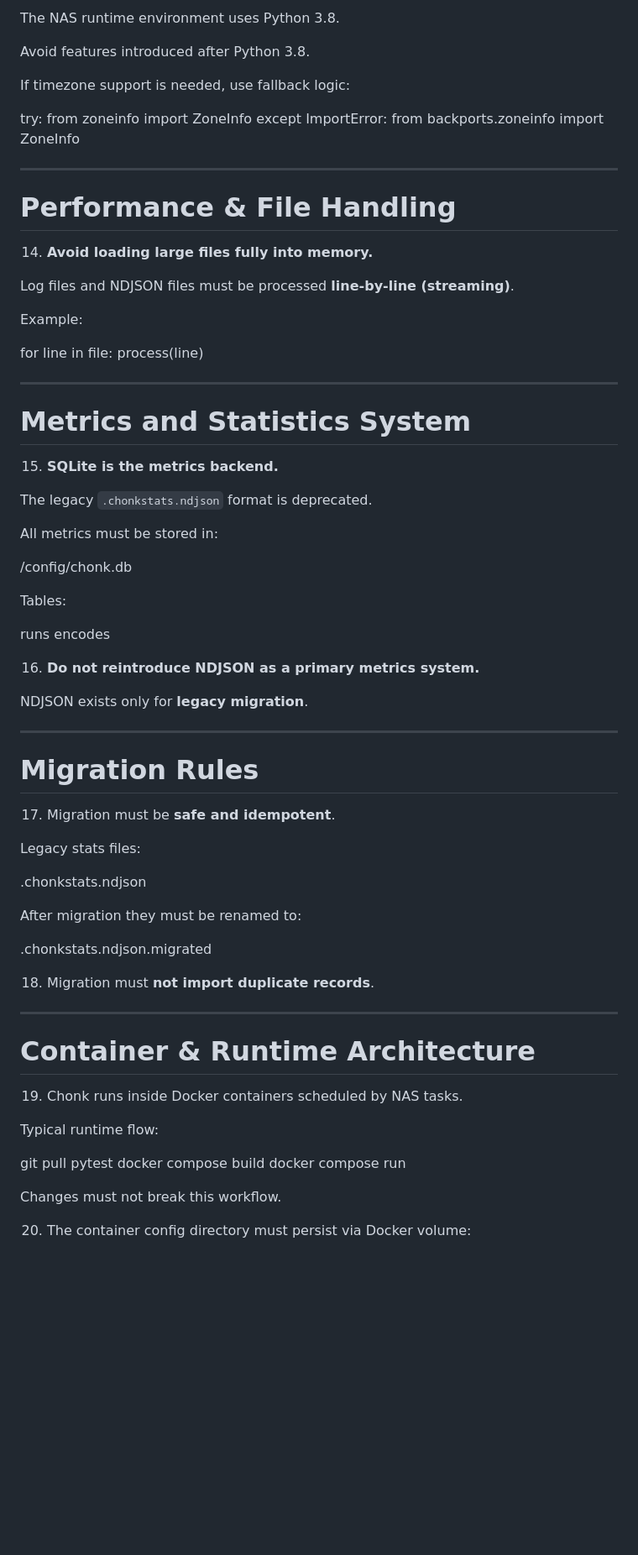
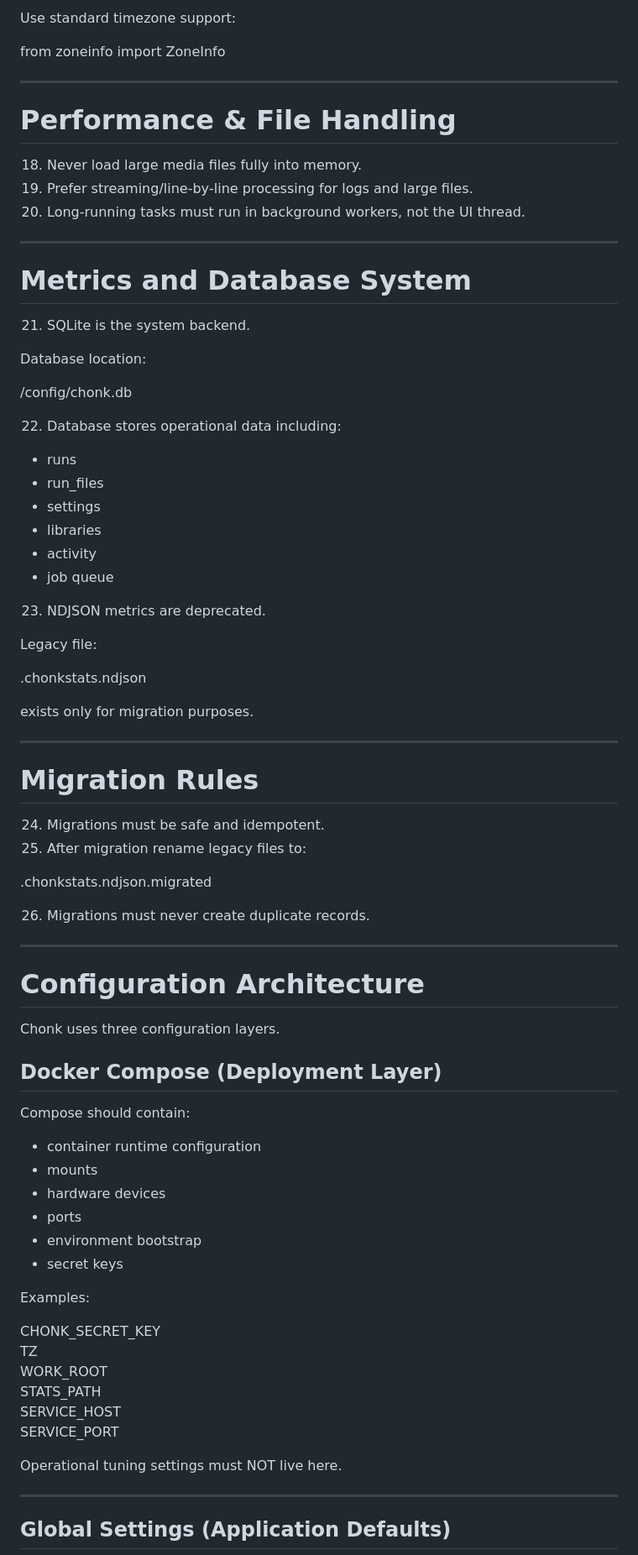
Before and after one commit to ckoenig673/chonk-reducer, a Markdown page: docs/AGENT_RULES.md, the part around one of its changes. Shown at 84% size. Drawn GitHub-style; blank space fills up the shorter version.

```diff
--- a/docs/AGENT_RULES.md
+++ b/docs/AGENT_RULES.md
@@ -91,72 +79,84 @@ Dev tools (pytest plugins, etc.) belong in **requirements-dev.txt**.
 
-The NAS runtime environment uses Python 3.8.
+Use standard timezone support:
 
-Avoid features introduced after Python 3.8.
-
-If timezone support is needed, use fallback logic:
-
-try: from zoneinfo import ZoneInfo except ImportError: from
-backports.zoneinfo import ZoneInfo
+from zoneinfo import ZoneInfo
 
 ------------------------------------------------------------------------
 
 # Performance & File Handling
 
-14. **Avoid loading large files fully into memory.**
-
-Log files and NDJSON files must be processed **line-by-line
-(streaming)**.
-
-Example:
-
-for line in file: process(line)
+18. Never load large media files fully into memory.
+19. Prefer streaming/line‑by‑line processing for logs and large files.
+20. Long-running tasks must run in background workers, not the UI
+    thread.
 
 ------------------------------------------------------------------------
 
-# Metrics and Statistics System
+# Metrics and Database System
 
-15. **SQLite is the metrics backend.**
+21. SQLite is the system backend.
 
-The legacy `.chonkstats.ndjson` format is deprecated.
-
-All metrics must be stored in:
+Database location:
 
 /config/chonk.db
 
-Tables:
+22. Database stores operational data including:
 
-runs encodes
+-   runs
+-   run_files
+-   settings
+-   libraries
+-   activity
+-   job queue
 
-16. **Do not reintroduce NDJSON as a primary metrics system.**
+23. NDJSON metrics are deprecated.
 
-NDJSON exists only for **legacy migration**.
+Legacy file:
+
+.chonkstats.ndjson
+
+exists only for migration purposes.
 
 ------------------------------------------------------------------------
 
 # Migration Rules
 
-17. Migration must be **safe and idempotent**.
-
-Legacy stats files:
-
-.chonkstats.ndjson
-
-After migration they must be renamed to:
+24. Migrations must be safe and idempotent.
+25. After migration rename legacy files to:
 
 .chonkstats.ndjson.migrated
 
-18. Migration must **not import duplicate records**.
+26. Migrations must never create duplicate records.
 
 ------------------------------------------------------------------------
 
-# Container & Runtime Architecture
+# Configuration Architecture
 
-19. Chonk runs inside Docker containers scheduled by NAS tasks.
+Chonk uses three configuration layers.
 
-Typical runtime flow:
+## Docker Compose (Deployment Layer)
 
-git pull pytest docker compose build docker compose run
+Compose should contain:
 
-Changes must not break this workflow.
+-   container runtime configuration
+-   mounts
+-   hardware devices
+-   ports
+-   environment bootstrap
+-   secret keys
 
-20. The container config directory must persist via Docker volume:
+Examples:
+
+CHONK_SECRET_KEY\
+TZ\
+WORK_ROOT\
+STATS_PATH\
+SERVICE_HOST\
+SERVICE_PORT
+
+Operational tuning settings must NOT live here.
+
+------------------------------------------------------------------------
+
+## Global Settings (Application Defaults)
+
```
Also changed, not shown: other parts of docs/AGENT_RULES.md (+141 -73 lines).
